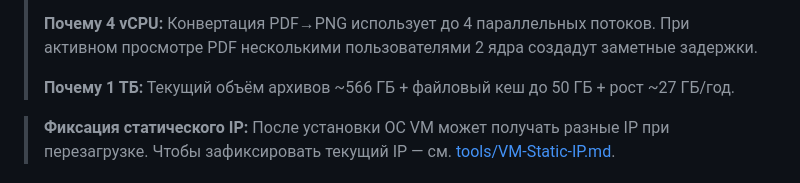
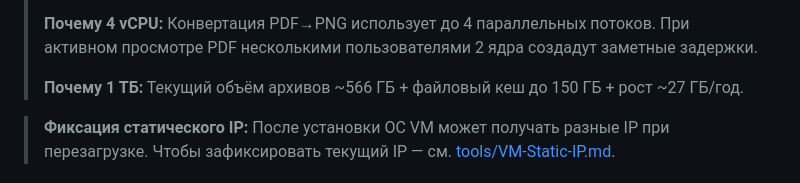
Before and after one commit to TouristLibrary/tLib, a Markdown page: doc/PREDEPLOY.md, the part around the change. Rendered like a GitHub page.

```diff
--- a/doc/PREDEPLOY.md
+++ b/doc/PREDEPLOY.md
@@ -25,7 +25,7 @@
 >
 > **Почему 4 vCPU:** Конвертация PDF→PNG использует до 4 параллельных потоков. При активном просмотре PDF несколькими пользователями 2 ядра создадут заметные задержки.
 >
-> **Почему 1 ТБ:** Текущий объём архивов ~566 ГБ + файловый кеш до 50 ГБ + рост ~27 ГБ/год.
+> **Почему 1 ТБ:** Текущий объём архивов ~566 ГБ + файловый кеш до 150 ГБ + рост ~27 ГБ/год.
 
 > **Фиксация статического IP:** После установки ОС VM может получать разные IP при перезагрузке. Чтобы зафиксировать текущий IP — см. [tools/VM-Static-IP.md](../tools/VM-Static-IP.md).
 
```
Also changed, not shown: doc/ADMIN.md (+1 -1 lines), doc/DEPLOY.md (+3 -22 lines).
